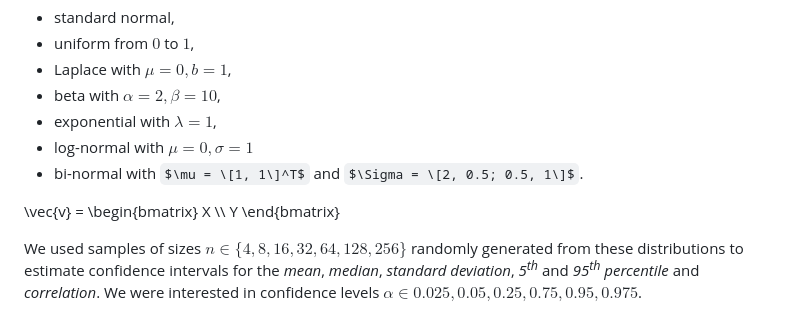
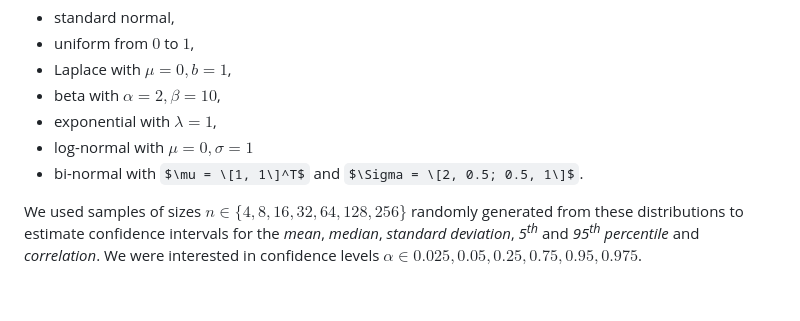
Before and after one commit to zrimseku/Bootstrap-CI-analysis, a Markdown page: README.md, the part around the change. Drawn GitHub-style; some formulas as TeX source; blank space fills up the shorter version.

Commit message:
back to hack

```diff
--- a/README.md
+++ b/README.md
@@ -49,8 +49,6 @@ We used the following distributions:
 - bi-normal with $\mu = \[1, 1\]^T$
             and $\Sigma = \[2, 0.5; 0.5, 1\]$.
 
-\vec{v} = \begin{bmatrix} X \\\ Y \end{bmatrix}
-
 We used samples of sizes $n \in \{4, 8, 16, 32, 64, 128, 256\}$ randomly generated from these distributions to estimate
 confidence intervals for the *mean*, *median*, *standard deviation*, *5<sup>th</sup>* and *95<sup>th</sup> percentile* and *correlation*.
 We were interested in confidence levels $\alpha \in {0.025, 0.05, 0.25, 0.75, 0.95, 0.975}$.
```
